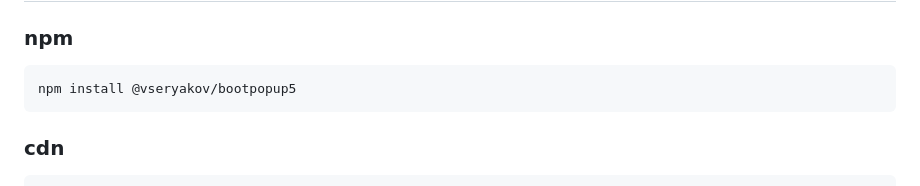
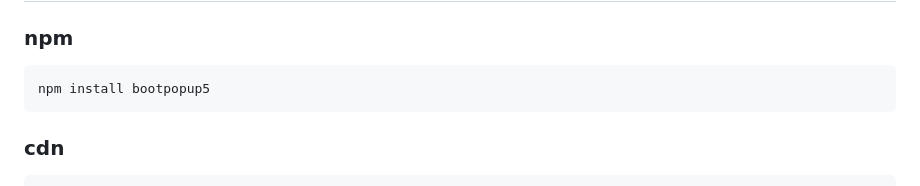
Before and after one commit to vseryakov/bootpopup, a Markdown page: README.md, the part around the change. GitHub-like rendering.

Commit message:
fix npm install

````diff
--- a/README.md
+++ b/README.md
@@ -31,7 +31,7 @@ _This project is a fork of https://rigon.github.io/bootpopup/_
 ### npm
 
 ```bash
-npm install @vseryakov/bootpopup5
+npm install bootpopup5
 ```
 
 ### cdn
````
